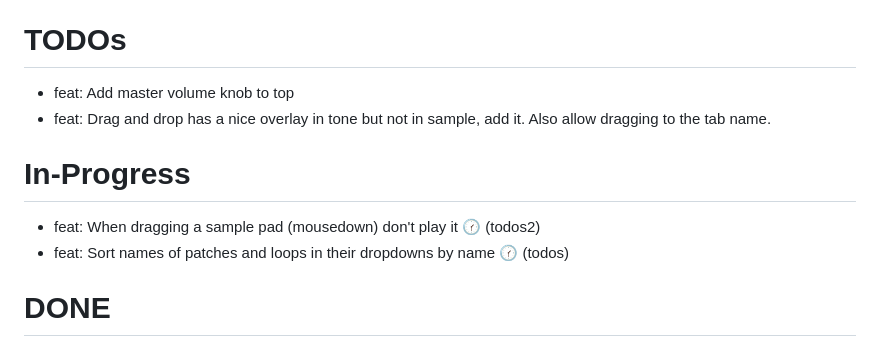
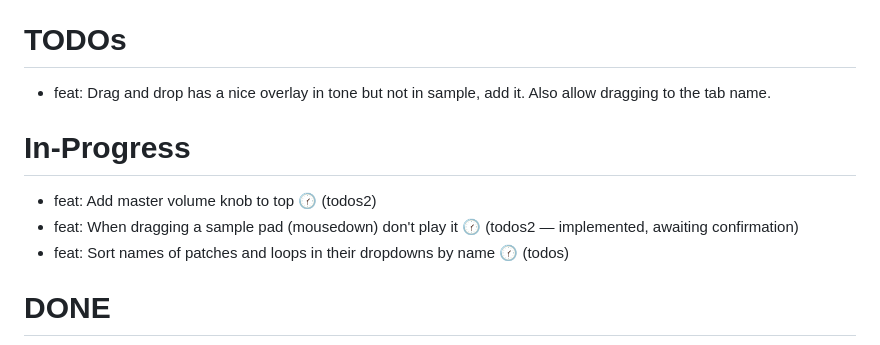
Before and after one commit to cawoodm/webdaw, a Markdown page: TODO.md, the part around the change. GitHub-like rendering.

Commit message:
Claim master-volume-knob task (todos2)
Claude-Session: https://claude.ai/code/session_01XGX4Z6obKMotxWN9mK6KcL

```diff
--- a/TODO.md
+++ b/TODO.md
@@ -8,12 +8,12 @@
 
 # TODOs
 
-- feat: Add master volume knob to top
 - feat: Drag and drop has a nice overlay in tone but not in sample, add it. Also allow dragging to the tab name.
 
 # In-Progress
 
-- feat: When dragging a sample pad (mousedown) don't play it 🕜 (todos2)
+- feat: Add master volume knob to top 🕜 (todos2)
+- feat: When dragging a sample pad (mousedown) don't play it 🕜 (todos2 — implemented, awaiting confirmation)
 - feat: Sort names of patches and loops in their dropdowns by name 🕜 (todos)
 
 # DONE
```
